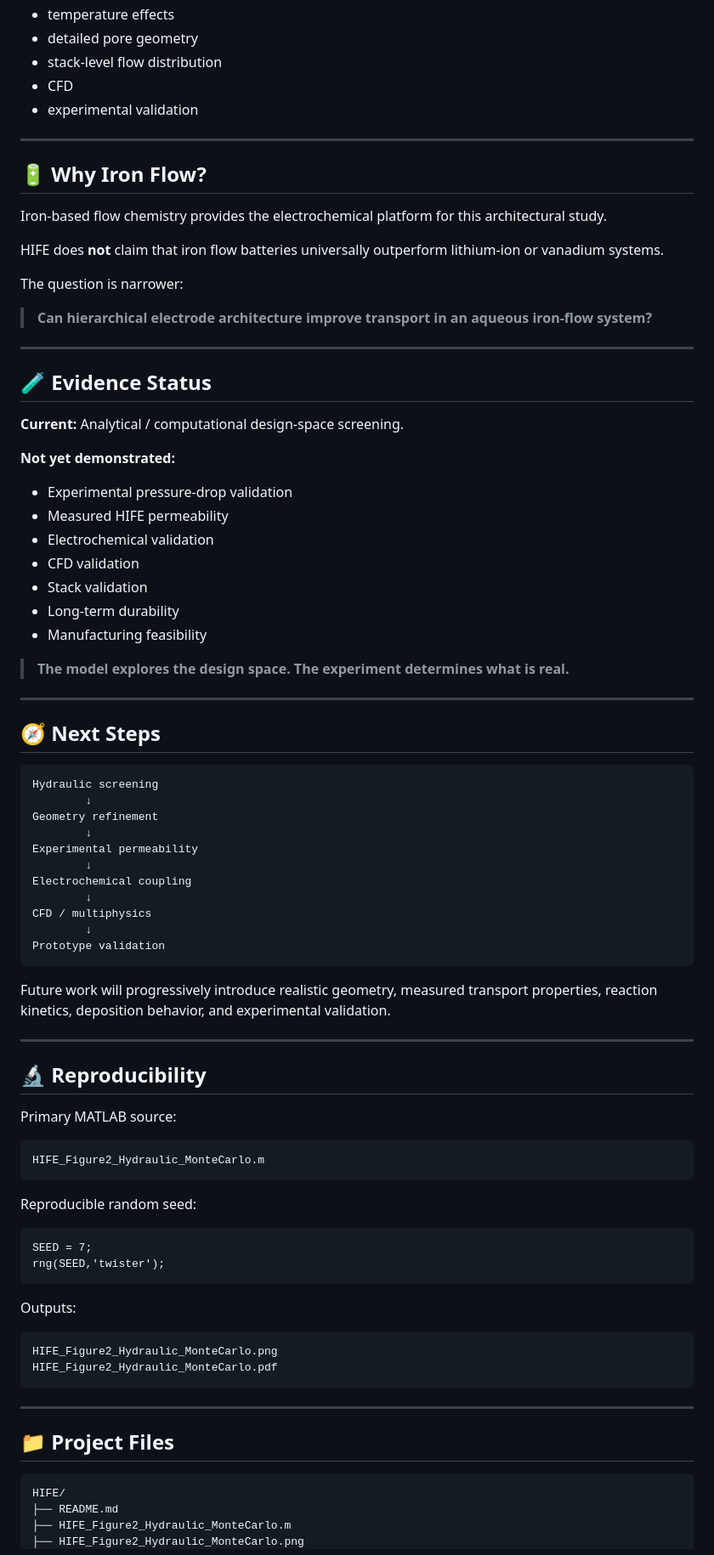
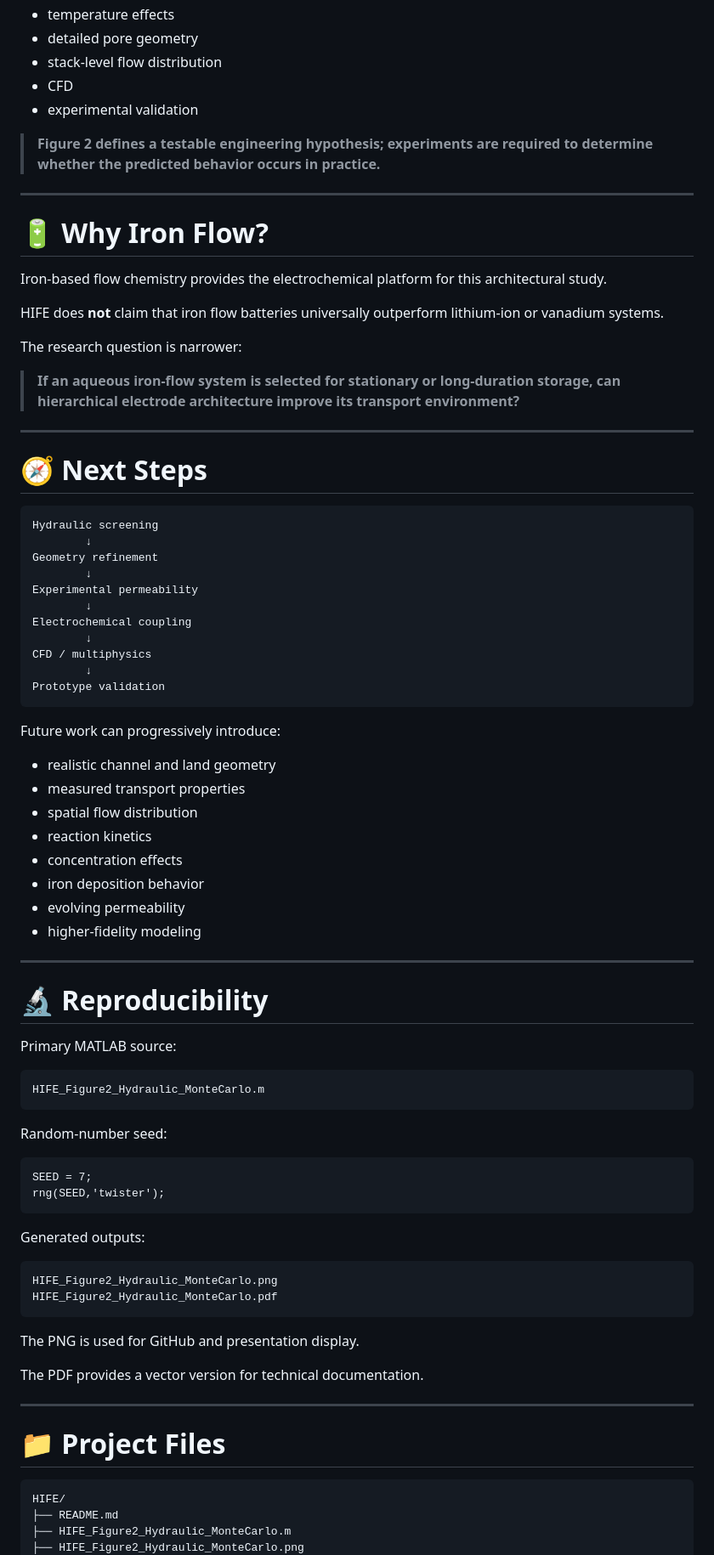
Before and after one commit to ut1776/HIFE, a Markdown page: README.md, the part around one of its changes. Shown at 85% size. Rendered like a GitHub page.

````diff
--- a/README.md
+++ b/README.md
@@ -183,39 +224,23 @@ The model does not currently include:
 * CFD
 * experimental validation
 
+> **Figure 2 defines a testable engineering hypothesis; experiments are required to determine whether the predicted behavior occurs in practice.**
+
 ---
 
-## 🔋 Why Iron Flow?
+# 🔋 Why Iron Flow?
 
 Iron-based flow chemistry provides the electrochemical platform for this architectural study.
 
 HIFE does **not** claim that iron flow batteries universally outperform lithium-ion or vanadium systems.
 
-The question is narrower:
+The research question is narrower:
 
-> **Can hierarchical electrode architecture improve transport in an aqueous iron-flow system?**
+> **If an aqueous iron-flow system is selected for stationary or long-duration storage, can hierarchical electrode architecture improve its transport environment?**
 
 ---
 
-## 🧪 Evidence Status
-
-**Current:** Analytical / computational design-space screening.
-
-**Not yet demonstrated:**
-
-* Experimental pressure-drop validation
-* Measured HIFE permeability
-* Electrochemical validation
-* CFD validation
-* Stack validation
-* Long-term durability
-* Manufacturing feasibility
-
-> **The model explores the design space. The experiment determines what is real.**
-
----
-
-## 🧭 Next Steps
+# 🧭 Next Steps
 
 ```text
 Hydraulic screening
@@ -231,11 +256,20 @@ CFD / multiphysics
 Prototype validation
 ```
 
-Future work will progressively introduce realistic geometry, measured transport properties, reaction kinetics, deposition behavior, and experimental validation.
+Future work can progressively introduce:
+
+* realistic channel and land geometry
+* measured transport properties
+* spatial flow distribution
+* reaction kinetics
+* concentration effects
+* iron deposition behavior
+* evolving permeability
+* higher-fidelity modeling
 
 ---
 
-## 🔬 Reproducibility
+# 🔬 Reproducibility
 
 Primary MATLAB source:
 
@@ -243,23 +277,27 @@ Primary MATLAB source:
 HIFE_Figure2_Hydraulic_MonteCarlo.m
 ```
 
-Reproducible random seed:
+Random-number seed:
 
 ```matlab
 SEED = 7;
 rng(SEED,'twister');
 ```
 
-Outputs:
+Generated outputs:
 
 ```text
 HIFE_Figure2_Hydraulic_MonteCarlo.png
 HIFE_Figure2_Hydraulic_MonteCarlo.pdf
 ```
 
+The PNG is used for GitHub and presentation display.
+
+The PDF provides a vector version for technical documentation.
+
 ---
 
-## 📁 Project Files
+# 📁 Project Files
 
 ```text
 HIFE/
````
Also changed, not shown: other parts of README.md (+105 -62 lines).
